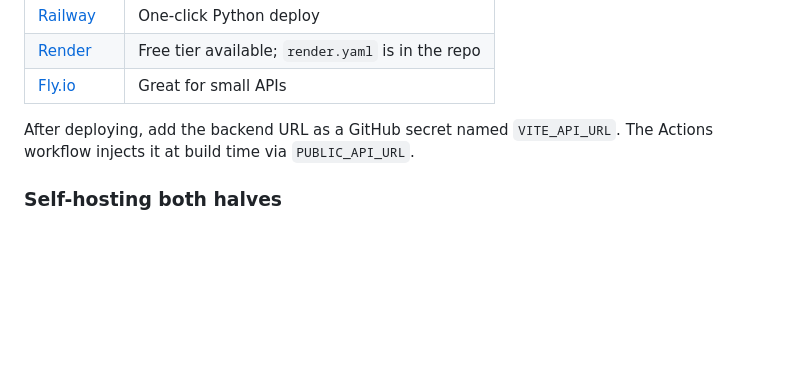
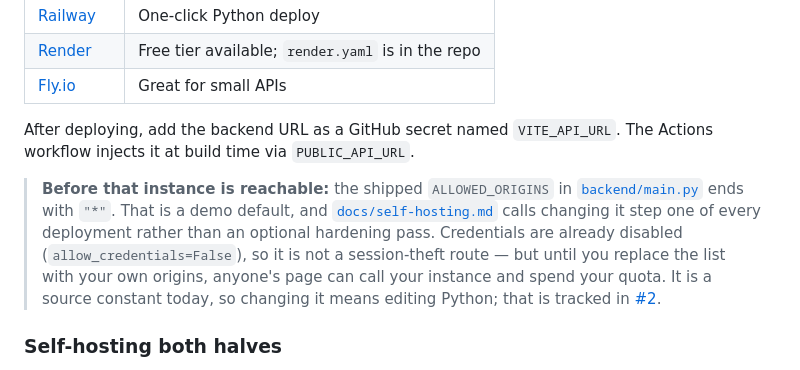
Before and after one commit to juandresrodca/DorkCraft, a Markdown page: README.md, the part around the change. GitHub-like rendering; blank space fills up the shorter version.

Commit message:
docs: state the open CORS default where the README deploys the API
The README walks a reader all the way through deploying the backend and adding
VITE_API_URL without ever saying that the shipped ALLOWED_ORIGINS ends with "*".
Its only mention is further down, inside a sentence about what SECURITY.md
covers, which reads as routine configuration rather than an open default. A
reader who follows the deploy path and no links ships an API any origin can call.

The callout uses docs/self-hosting.md's own framing — demo default, step one of
every deployment, not a session-theft route because allow_credentials=False —
and links to that file and to #2.

Not fixed here, for a human: backend/main.py's module docstring (lines 11-12)
and the comment at line 36 both describe the list as allowing the dev server and
GitHub Pages, with no mention of the "*" beneath them. Same defect, in source,
outside this engine's docs allow-list.

```diff
--- a/README.md
+++ b/README.md
@@ -134,6 +134,15 @@ Deploy the `backend/` folder to any Python host:
 
 After deploying, add the backend URL as a GitHub secret named `VITE_API_URL`. The Actions workflow injects it at build time via `PUBLIC_API_URL`.
 
+> **Before that instance is reachable:** the shipped `ALLOWED_ORIGINS` in
+> [`backend/main.py`](backend/main.py) ends with `"*"`. That is a demo default, and
+> [`docs/self-hosting.md`](docs/self-hosting.md) calls changing it step one of every
+> deployment rather than an optional hardening pass. Credentials are already disabled
+> (`allow_credentials=False`), so it is not a session-theft route — but until you replace
+> the list with your own origins, anyone's page can call your instance and spend your
+> quota. It is a source constant today, so changing it means editing Python; that is
+> tracked in [#2](https://github.com/juandresrodca/DorkCraft/issues/2).
+
 ### Self-hosting both halves
 
 Security teams generally will not type a query into somebody else's OSINT tool,
```
